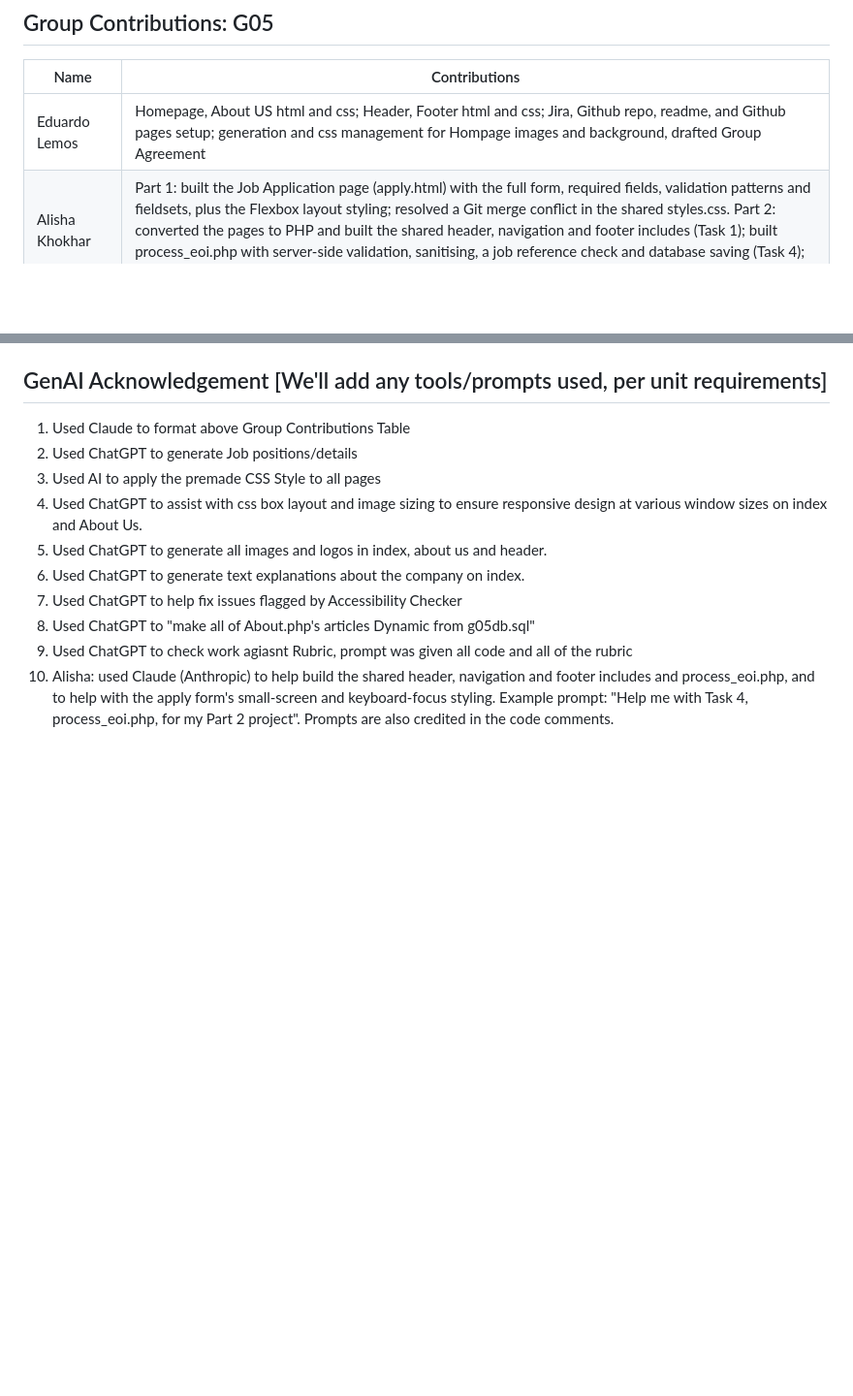
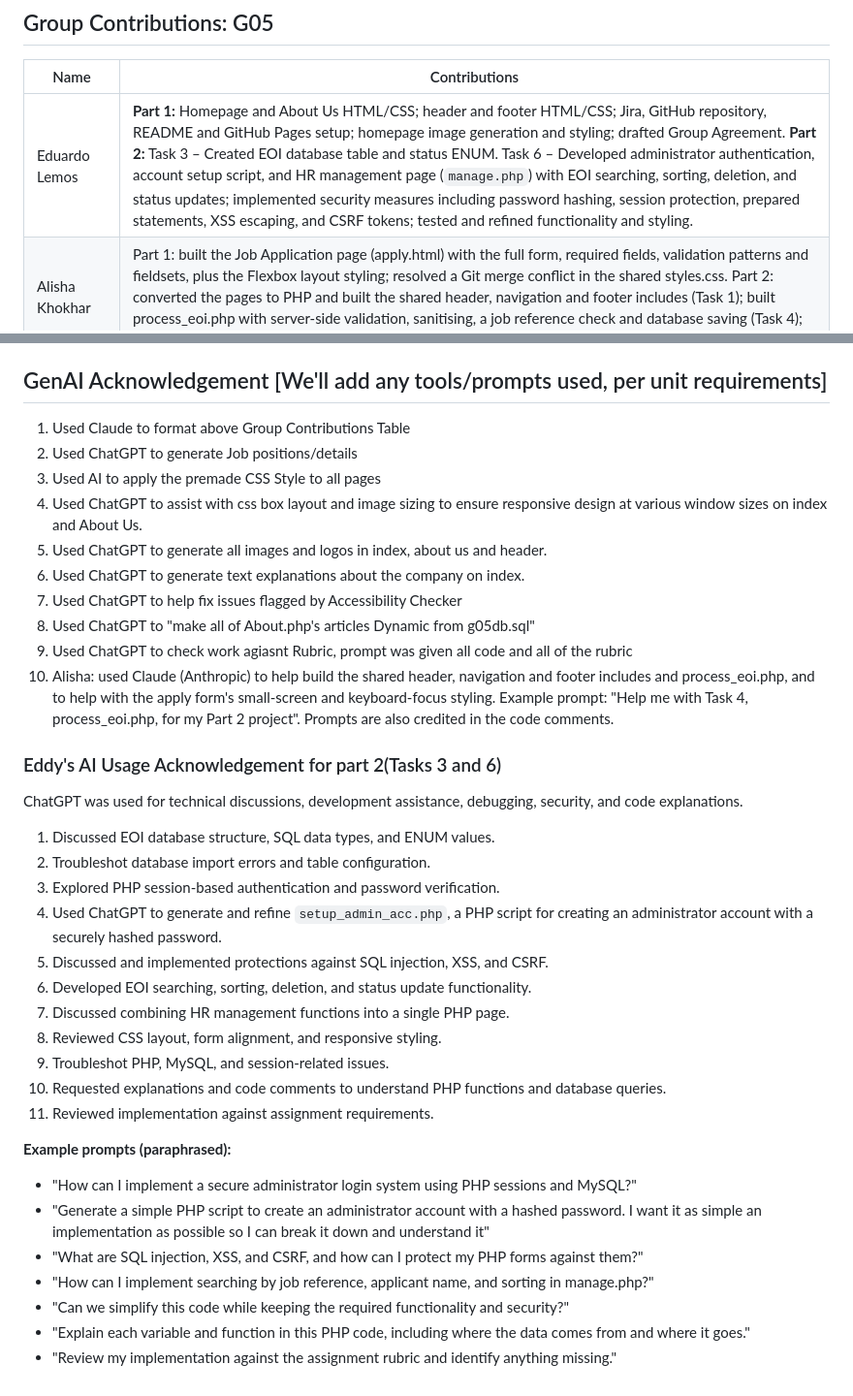
Before and after one commit to 106009537/g05-applied-web-project, a Markdown page: README.md, 2 parts joined by grey strips. Shown at 97% size. GitHub-like rendering; blank space fills up the shorter version.

Commit message:
Updated README with my AI usage and contributions for part 2

```diff
--- a/README.md
+++ b/README.md
@@ -15,7 +15,7 @@ https://g05-applied-web-project.atlassian.net?continue=https%3A%2F%2Fg05-applied
 
 | Name | Contributions |
 |------|---------------|
-| Eduardo Lemos | Homepage, About US html and css; Header, Footer html and css; Jira, Github repo, readme, and Github pages setup; generation and css management for Hompage images and background, drafted Group Agreement |
+| Eduardo Lemos | **Part 1:** Homepage and About Us HTML/CSS; header and footer HTML/CSS; Jira, GitHub repository, README and GitHub Pages setup; homepage image generation and styling; drafted Group Agreement. **Part 2:** Task 3 – Created EOI database table and status ENUM. Task 6 – Developed administrator authentication, account setup script, and HR management page (`manage.php`) with EOI searching, sorting, deletion, and status updates; implemented security measures including password hashing, session protection, prepared statements, XSS escaping, and CSRF tokens; tested and refined functionality and styling. |
 | Alisha Khokhar | Part 1: built the Job Application page (apply.html) with the full form, required fields, validation patterns and fieldsets, plus the Flexbox layout styling; resolved a Git merge conflict in the shared styles.css. Part 2: converted the pages to PHP and built the shared header, navigation and footer includes (Task 1); built process_eoi.php with server-side validation, sanitising, a job reference check and database saving (Task 4); added small-screen and keyboard-focus styling for the application form. |
 | Sebastian Kesuma | Left the project on day one
 | Cameron Yardy | CSS Styling, Jobs.html, Page Specific style Requirements, Created Settings.php, Created a dynamic jobs that retireves from the databse, configured the about.php file to make the about page tables dynamic and retrieve data from the database. Fixed mistakes from Part 1.
@@ -48,3 +48,29 @@ https://g05-applied-web-project.atlassian.net?continue=https%3A%2F%2Fg05-applied
 8. Used ChatGPT to "make all of About.php's articles Dynamic from g05db.sql"
 9. Used ChatGPT to check work agiasnt Rubric, prompt was given all code and all of the rubric
 10. Alisha: used Claude (Anthropic) to help build the shared header, navigation and footer includes and process_eoi.php, and to help with the apply form's small-screen and keyboard-focus styling. Example prompt: "Help me with Task 4, process_eoi.php, for my Part 2 project". Prompts are also credited in the code comments.
+
+### Eddy's AI Usage Acknowledgement for part 2(Tasks 3 and 6)
+
+ChatGPT was used for technical discussions, development assistance, debugging, security, and code explanations.
+
+1. Discussed EOI database structure, SQL data types, and ENUM values.
+2. Troubleshot database import errors and table configuration.
+3. Explored PHP session-based authentication and password verification.
+4. Used ChatGPT to generate and refine `setup_admin_acc.php`, a PHP script for creating an administrator account with a securely hashed password.
+5. Discussed and implemented protections against SQL injection, XSS, and CSRF.
+6. Developed EOI searching, sorting, deletion, and status update functionality.
+7. Discussed combining HR management functions into a single PHP page.
+8. Reviewed CSS layout, form alignment, and responsive styling.
+9. Troubleshot PHP, MySQL, and session-related issues.
+10. Requested explanations and code comments to understand PHP functions and database queries.
+11. Reviewed implementation against assignment requirements.
+
+**Example prompts (paraphrased):**
+
+- "How can I implement a secure administrator login system using PHP sessions and MySQL?"
+- "Generate a simple PHP script to create an administrator account with a hashed password. I want it as simple an implementation as possible so I can break it down and understand it"
+- "What are SQL injection, XSS, and CSRF, and how can I protect my PHP forms against them?"
+- "How can I implement searching by job reference, applicant name, and sorting in manage.php?"
+- "Can we simplify this code while keeping the required functionality and security?"
+- "Explain each variable and function in this PHP code, including where the data comes from and where it goes."
+- "Review my implementation against the assignment rubric and identify anything missing."
```
